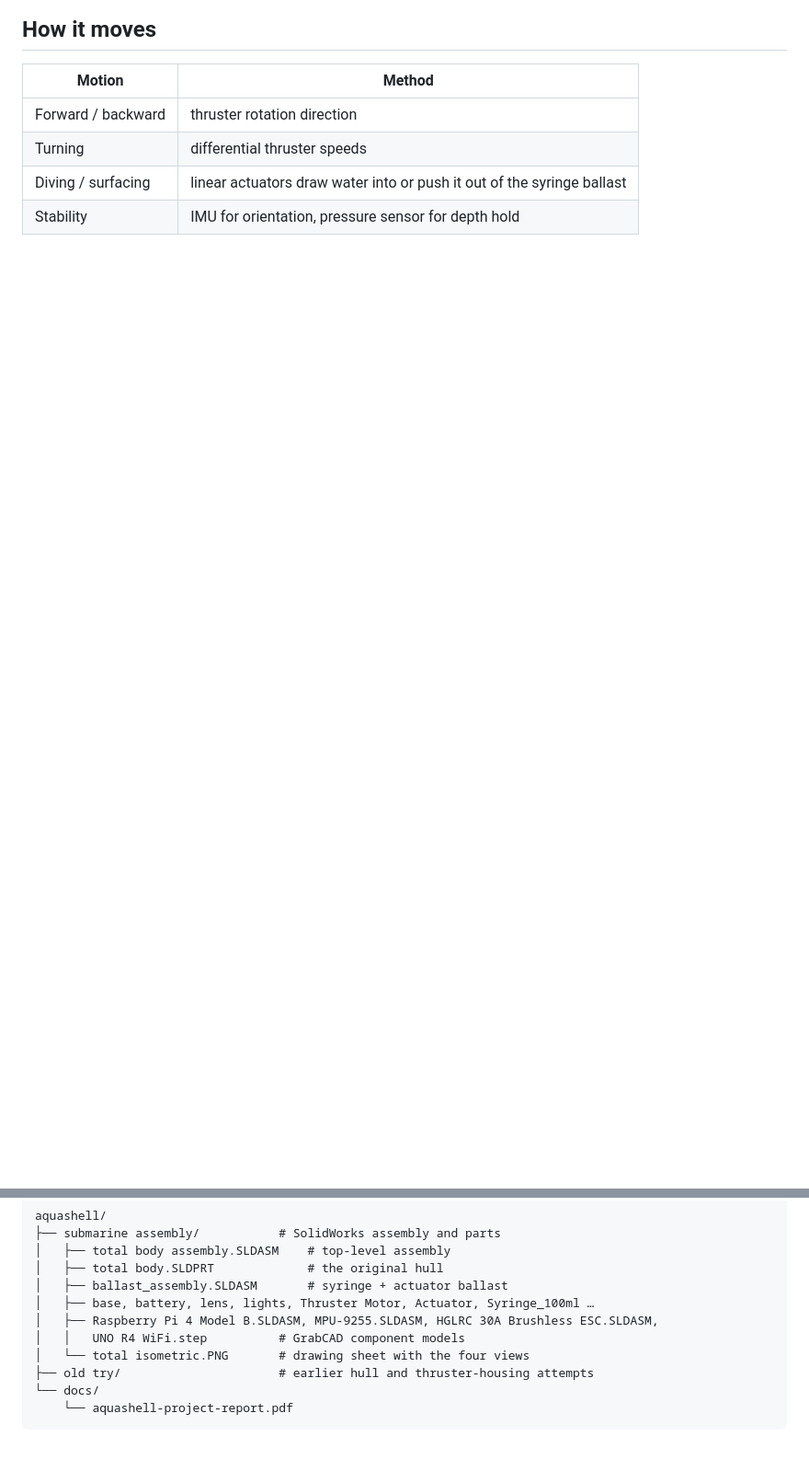
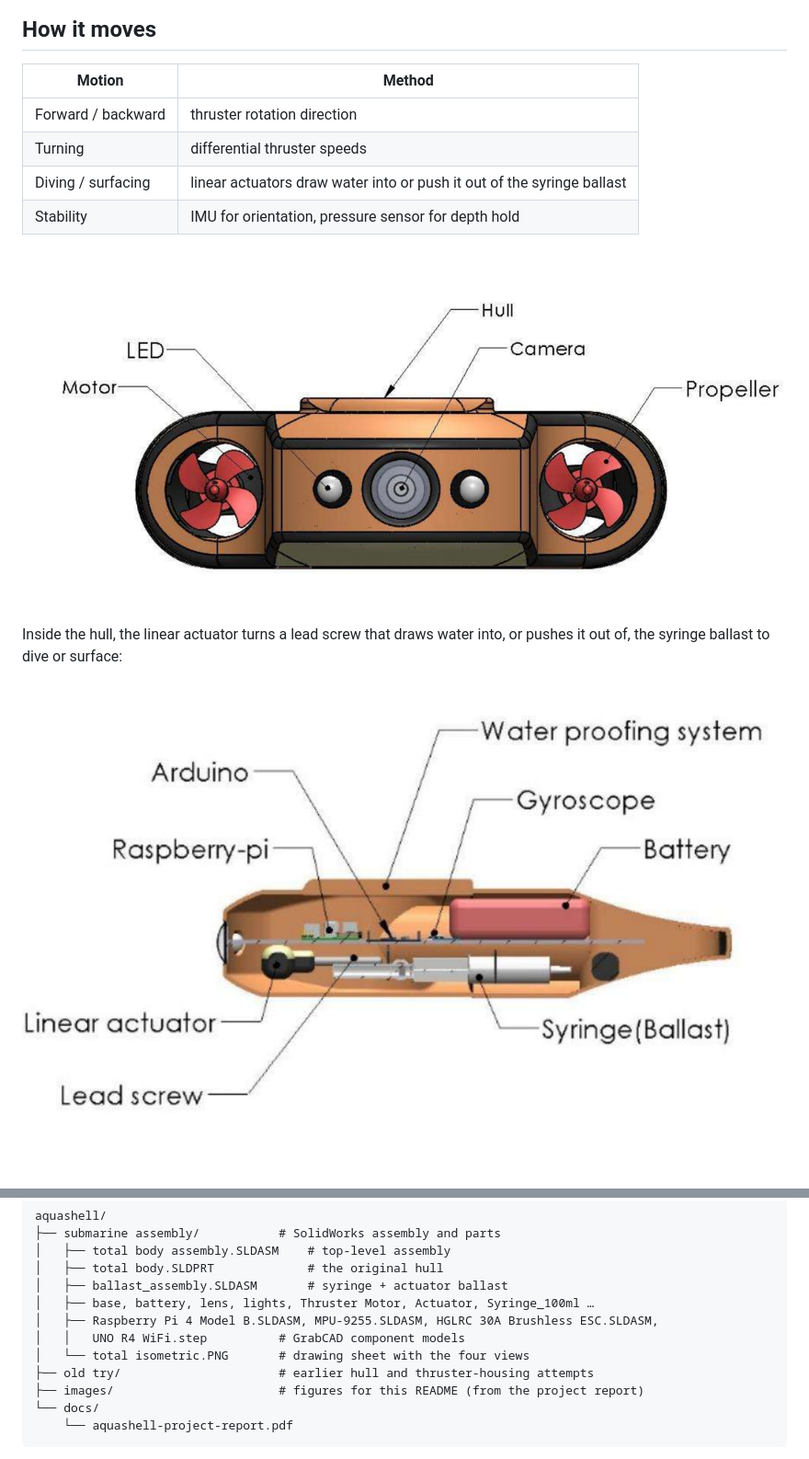
Before and after one commit to adithya2204/aquashell, a Markdown page: README.md, 2 parts joined by grey strips. Shown at 92% size. GitHub-like rendering; pictures changed too: images/cross-section.png (added), images/front-view.png (added); blank space fills up the shorter version.

Commit message:
README: add block diagram, front view and cross-section from the report

````diff
--- a/README.md
+++ b/README.md
@@ -30,6 +36,12 @@ A submarine-style underwater robot designed for both remote-controlled and auton
 | Turning | differential thruster speeds |
 | Diving / surfacing | linear actuators draw water into or push it out of the syringe ballast |
 | Stability | IMU for orientation, pressure sensor for depth hold |
+
+![Front view with thrusters, camera and LEDs](images/front-view.png)
+
+Inside the hull, the linear actuator turns a lead screw that draws water into, or pushes it out of, the syringe ballast to dive or surface:
+
+![Side cross-section showing the internal layout](images/cross-section.png)
 
 ![Front, top, side and isometric views](submarine%20assembly/total%20isometric.PNG)
 
@@ -57,6 +69,7 @@ aquashell/
 │   │   UNO R4 WiFi.step          # GrabCAD component models
 │   └── total isometric.PNG       # drawing sheet with the four views
 ├── old try/                      # earlier hull and thruster-housing attempts
+├── images/                       # figures for this README (from the project report)
 └── docs/
     └── aquashell-project-report.pdf
 ```
````
Also changed, not shown: other parts of README.md (+7 -1 lines), images/block-diagram.png (added).
